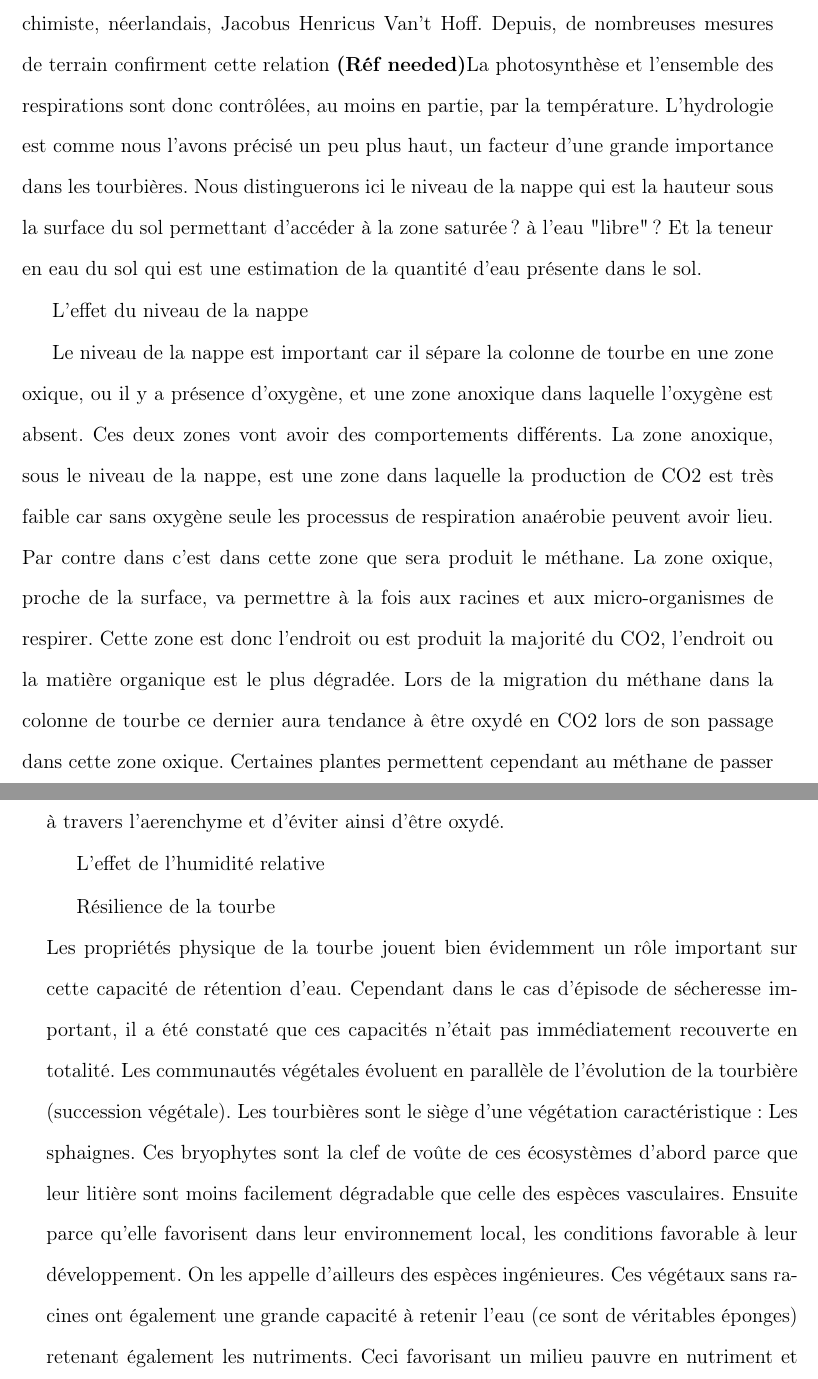
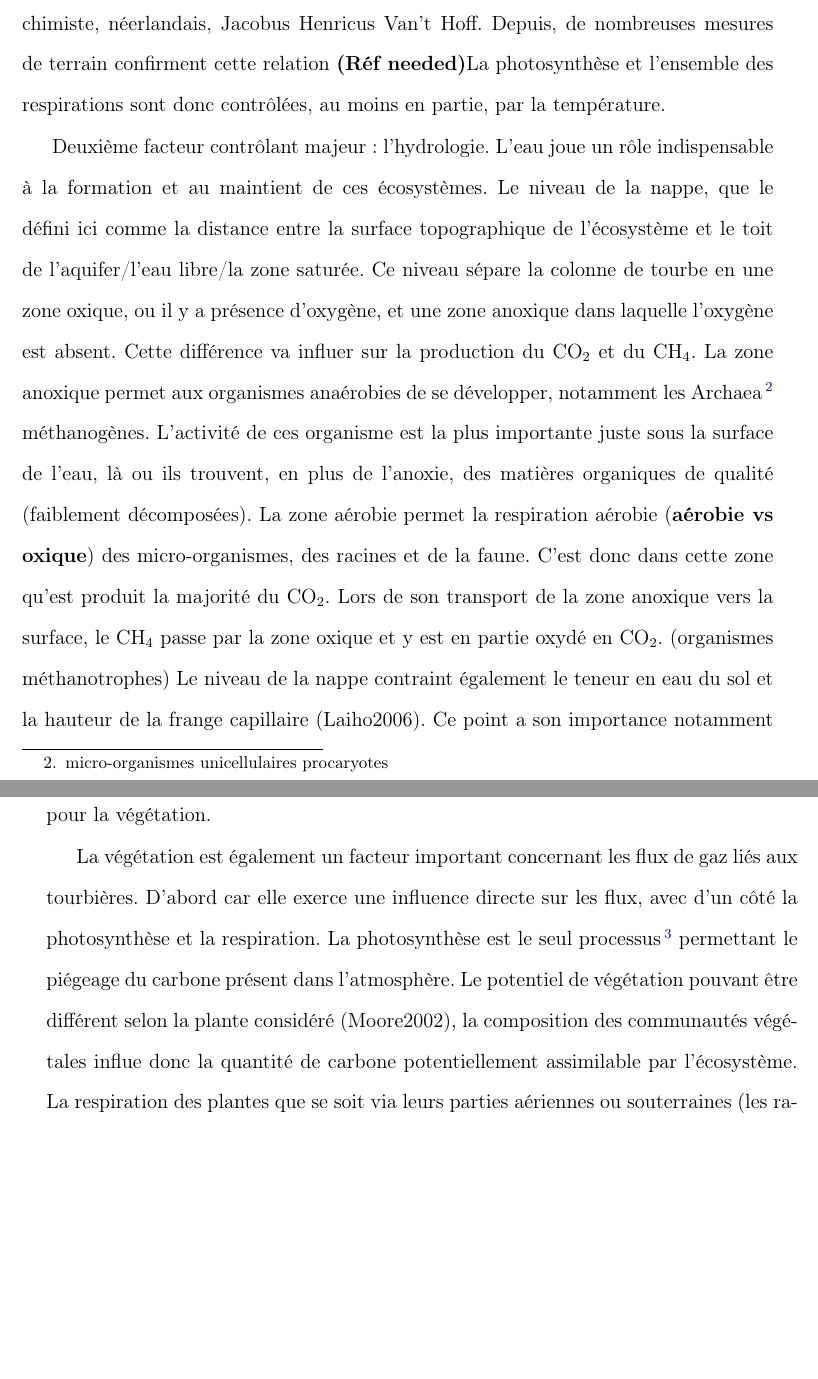
Before and after one commit to dangelob/manuscript, a LaTeX thesis (phdthesis.tex, which reads content/chapitre1.tex): two parts of pages 22 and 23 of 29 before the commit and two parts of pages 27 and 28 of 51 after it, joined at a grey line, cut so that both start at the same text, the shorter picture padded with empty space. Compiled offline with pdfLaTeX.

Commit message:
rework parag 1.2.2 fact ctrl des flux

```diff
--- a/content/chapitre1.tex
+++ b/content/chapitre1.tex
@@ -320,23 +320,30 @@ Parmi ceux qui sont le plus souvent cité figure la température, le niveau de l
 %Plus rarement, la disponibilité du substrat, la texture du sol le pH ou enc.
 %L'intrication des différents facteurs rend difficile d'isoler
 
-%\subsubsection{Facteurs majeurs}
 %La température
 L'augmentation de la vitesse de réaction de nombreuses réactions biochimiques avec la température est connue depuis longtemps.
 Elle a été mise en évidence par un chimiste suédois en 1889 : Svante August Arrhenius sur la base de travaux réalisés par un autre chimiste, néerlandais, Jacobus Henricus Van't Hoff.
 Depuis, de nombreuses mesures de terrain confirment cette relation \plop
 La photosynthèse et l'ensemble des respirations sont donc contrôlées, au moins en partie, par la température.
+
 %L'hydrologie
-L'hydrologie est comme nous l'avons précisé un peu plus haut, un facteur d'une grande importance dans les tourbières.
-Nous distinguerons ici le niveau de la nappe qui est la hauteur sous la surface du sol permettant d'accéder à la zone saturée ? à l'eau "libre" ?
-Et la teneur en eau du sol qui est une estimation de la quantité d'eau présente dans le sol.
+Deuxième facteur contrôlant majeur : l'hydrologie.
+L'eau joue un rôle indispensable à la formation et au maintient de ces écosystèmes.
+Le niveau de la nappe, que le défini ici comme la distance entre la surface topographique de l'écosystème et le toit de l'aquifer/l'eau libre/la zone saturée.
+Ce niveau sépare la colonne de tourbe en une zone oxique, ou il y a présence d'oxygène, et une zone anoxique dans laquelle l'oxygène est absent.
+Cette différence va influer sur la production du \COO et du \CHH.
+La zone anoxique permet aux organismes anaérobies de se développer, notamment les Archaea\footnote{micro-organismes unicellulaires procaryotes} méthanogènes.
+L'activité de ces organisme est la plus importante juste sous la surface de l'eau, là ou ils trouvent, en plus de l'anoxie, des matières organiques de qualité (faiblement décomposées).
+La zone aérobie permet la respiration aérobie (\textbf{aérobie vs oxique}) des micro-organismes, des racines et de la faune.
+C'est donc dans cette zone qu'est produit la majorité du \COO.
+Lors de son transport de la zone anoxique vers la surface, le \CHH passe par la zone oxique et y est en partie oxydé en \COO.
+(organismes méthanotrophes)
+Le niveau de la nappe contraint également le teneur en eau du sol et la hauteur de la frange capillaire (Laiho2006).
+Ce point a son importance notamment pour la végétation.
 
-L'effet du niveau de la nappe \par
-Le niveau de la nappe est important car il sépare la colonne de tourbe en une zone oxique, ou il y a présence d'oxygène, et une zone anoxique dans laquelle l'oxygène est absent.
-Ces deux zones vont avoir des comportements différents.
-La zone anoxique, sous le niveau de la nappe, est une zone dans laquelle la production de CO2 est très faible car sans oxygène seule les processus de respiration anaérobie peuvent avoir lieu.
-Par contre dans c'est dans cette zone que sera produit le méthane.
-La zone oxique, proche de la surface, va permettre à la fois aux racines et aux micro-organismes de respirer.
-Cette zone est donc l'endroit ou est produit la majorité du CO2, l'endroit ou la matière organique est le plus dégradée.
-Lors de la migration du méthane dans la colonne de tourbe ce dernier aura tendance à être oxydé en CO2 lors de son passage dans cette zone oxique.
-Certaines plantes permettent cependant au méthane de passer à travers l'aerenchyme et d'éviter ainsi d'être oxydé.
+%La végétation
+La végétation est également un facteur important concernant les flux de gaz liés aux tourbières.
+D'abord car elle exerce une influence directe sur les flux, avec d'un côté la photosynthèse et la respiration.
+La photosynthèse est le seul processus\footnote{pas tout à fait exact, certains organismes peuvent se développer uniquement avec du \COO et un apport d'énergie suffisant} permettant le piégeage du carbone présent dans l'atmosphère.
+Le potentiel de végétation pouvant être différent selon la plante considéré (Moore2002), la composition des communautés végétales influe donc la quantité de carbone potentiellement assimilable par l'écosystème.
+La respiration des plantes que se soit via leurs parties aériennes ou souterraines (les racines) va permettre de libérer du \COO.
@@ -343,14 +357,2 @@ Certaines plantes permettent cependant au méthane de passer à travers l'aerenc
 
-L'effet de l'humidité relative \par
 
-Résilience de la tourbe\\
-Les propriétés physique de la tourbe jouent bien évidemment un rôle important sur cette capacité de rétention d'eau.
-Cependant dans le cas d'épisode de sécheresse important, il a été constaté que ces capacités n'était pas immédiatement recouverte en totalité.
-%La végétation
-Les communautés végétales évoluent en parallèle de l'évolution de la tourbière (succession végétale).
-Les tourbières sont le siège d'une végétation caractéristique : Les sphaignes.
-Ces bryophytes sont la clef de voûte de ces écosystèmes d'abord parce que leur litière sont moins facilement dégradable que celle des espèces vasculaires.
-Ensuite parce qu'elle favorisent dans leur environnement local, les conditions favorable à leur développement.
-On les appelle d'ailleurs des espèces ingénieures.
-Ces végétaux sans racines ont également une grande capacité à retenir l'eau (ce sont de véritables éponges) retenant également les nutriments.
-Ceci favorisant un milieu pauvre en nutriment et donc défavorable aux autres espèces (vasculaires?).
--- a/phdthesis.tex
+++ b/phdthesis.tex
@@ -61,7 +61,7 @@ detect-all, % permet de garder la même font que dans le texte
 \graphicspath{ {images/} }
 
 % partie à compiler
-\includeonly{content/chapitre1, content/introduction}
+%\includeonly{content/chapitre1, content/introduction}
 
 %%%%%%%%%%%%%%%%%%%%%%%%%%%%%%%%%%%%%%%%%%%%%%%%%%%%%%%%%%%%%%%%%%%%%%%%%%%%%%%%
 %%%%%%%%%%%%%%%%%%%%%%%%%%%%%%%%%%%%%%%%%%%%%%%%%%%%%%%%%%%%%%%%%%%%%%%%%%%%%%%%
```
Also changed, not shown: phdthesis.pdf, content/chapitre1.tex (27 more changed lines).
